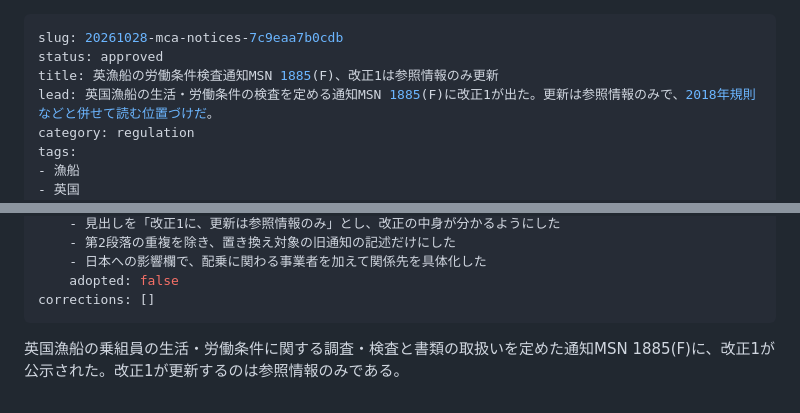
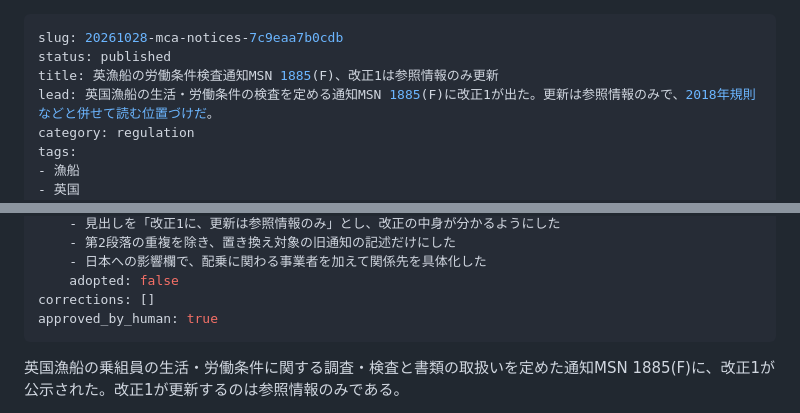
Before and after one commit to maritime-brief/maritime-brief, a Markdown page: content/published/20261028-mca-notices-7c9eaa7b0cdb.md, 2 parts joined by grey strips. GitHub-like rendering.

Commit message:
自動更新 2026-10-28 08:36

```diff
--- a/content/pending/20261028-mca-notices-7c9eaa7b0cdb.md
+++ b/content/published/20261028-mca-notices-7c9eaa7b0cdb.md
@@ -1,6 +1,6 @@
 ---
 slug: 20261028-mca-notices-7c9eaa7b0cdb
-status: approved
+status: published
 title: 英漁船の労働条件検査通知MSN 1885(F)、改正1は参照情報のみ更新
 lead: 英国漁船の生活・労働条件の検査を定める通知MSN 1885(F)に改正1が出た。更新は参照情報のみで、2018年規則などと併せて読む位置づけだ。
 category: regulation
@@ -54,6 +54,7 @@ check:
     - 日本への影響欄で、配乗に関わる事業者を加えて関係先を具体化した
     adopted: false
 corrections: []
+approved_by_human: true
 ---
 英国漁船の乗組員の生活・労働条件に関する調査・検査と書類の取扱いを定めた通知MSN 1885(F)に、改正1が公示された。改正1が更新するのは参照情報のみである。
 
```
Also changed, not shown: other parts of content/published/20261028-mca-notices-7c9eaa7b0cdb.md (+1 -1 lines).
